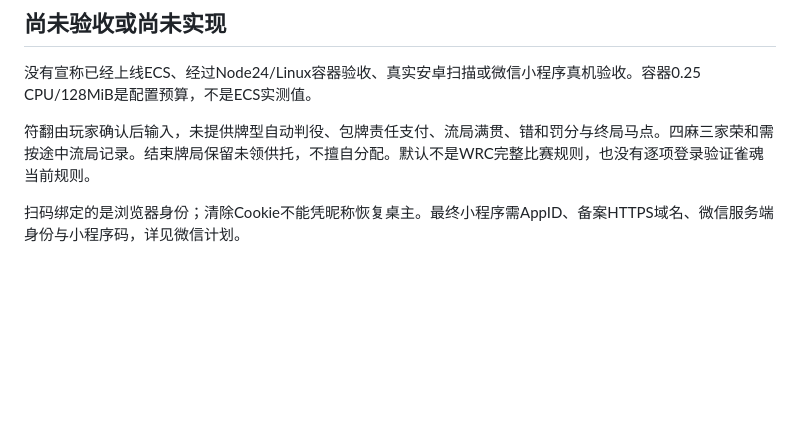
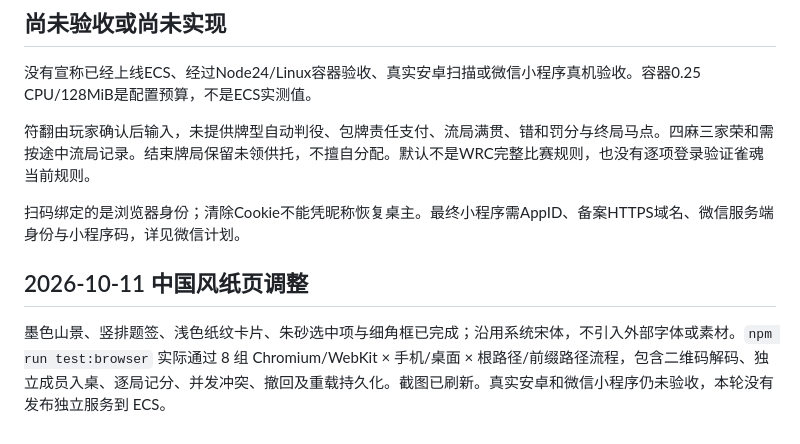
Before and after one commit to maxma615/riichi-score, a Markdown page: docs/acceptance.md, the part around the change. GitHub-like rendering; blank space fills up the shorter version.

```diff
--- a/docs/acceptance.md
+++ b/docs/acceptance.md
@@ -34,3 +34,7 @@
 符翻由玩家确认后输入，未提供牌型自动判役、包牌责任支付、流局满贯、错和罚分与终局马点。四麻三家荣和需按途中流局记录。结束牌局保留未领供托，不擅自分配。默认不是WRC完整比赛规则，也没有逐项登录验证雀魂当前规则。
 
 扫码绑定的是浏览器身份；清除Cookie不能凭昵称恢复桌主。最终小程序需AppID、备案HTTPS域名、微信服务端身份与小程序码，详见微信计划。
+
+## 2026-10-11 中国风纸页调整
+
+墨色山景、竖排题签、浅色纸纹卡片、朱砂选中项与细角框已完成；沿用系统宋体，不引入外部字体或素材。`npm run test:browser` 实际通过 8 组 Chromium/WebKit × 手机/桌面 × 根路径/前缀路径流程，包含二维码解码、独立成员入桌、逐局记分、并发冲突、撤回及重载持久化。截图已刷新。真实安卓和微信小程序仍未验收，本轮没有发布独立服务到 ECS。
```
Also changed, not shown: README.md (+1 -1 lines), docs/design.md (+1 -1 lines), docs/screenshots/ink-score-mobile.png, 3 other files.
